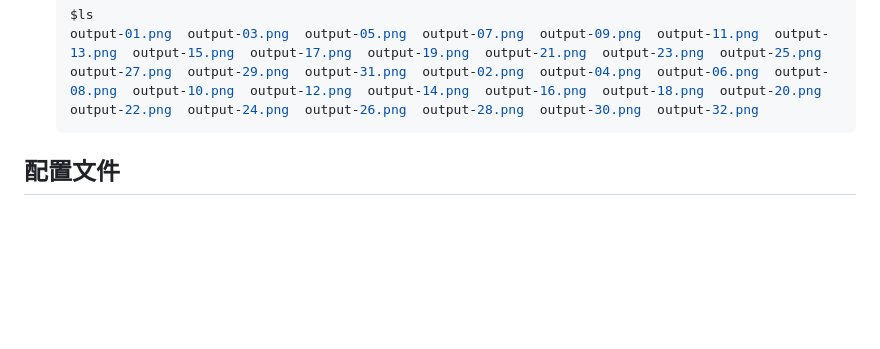
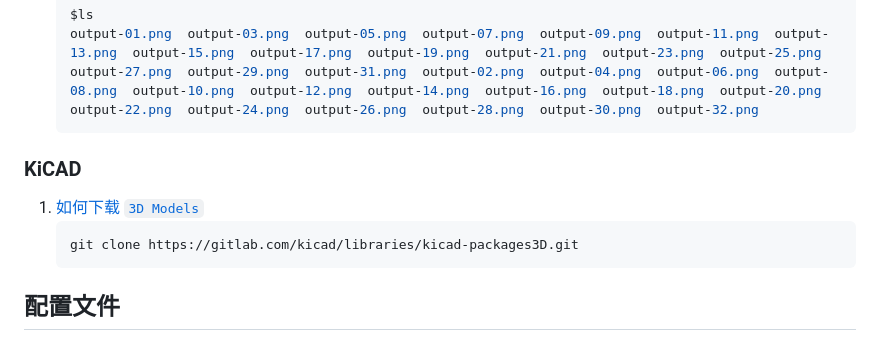
Before and after one commit to liujinlong123/UbuntuUpgrade, a Markdown page: README.md, the part around the change. GitHub-like rendering; blank space fills up the shorter version.

Commit message:
feat: 修改文档

````diff
--- a/README.md
+++ b/README.md
@@ -148,6 +148,13 @@
     output-01.png  output-03.png  output-05.png  output-07.png  output-09.png  output-11.png  output-13.png  output-15.png  output-17.png  output-19.png  output-21.png  output-23.png  output-25.png  output-27.png  output-29.png  output-31.png  output-02.png  output-04.png  output-06.png  output-08.png  output-10.png  output-12.png  output-14.png  output-16.png  output-18.png  output-20.png  output-22.png  output-24.png  output-26.png  output-28.png  output-30.png  output-32.png
     ```
 
+### KiCAD
+
+1. [如何下载 `3D Models`](https://kicad.github.io/packages3d/)
+    ```bash
+    git clone https://gitlab.com/kicad/libraries/kicad-packages3D.git
+    ```
+
 
 ## 配置文件
 
````
